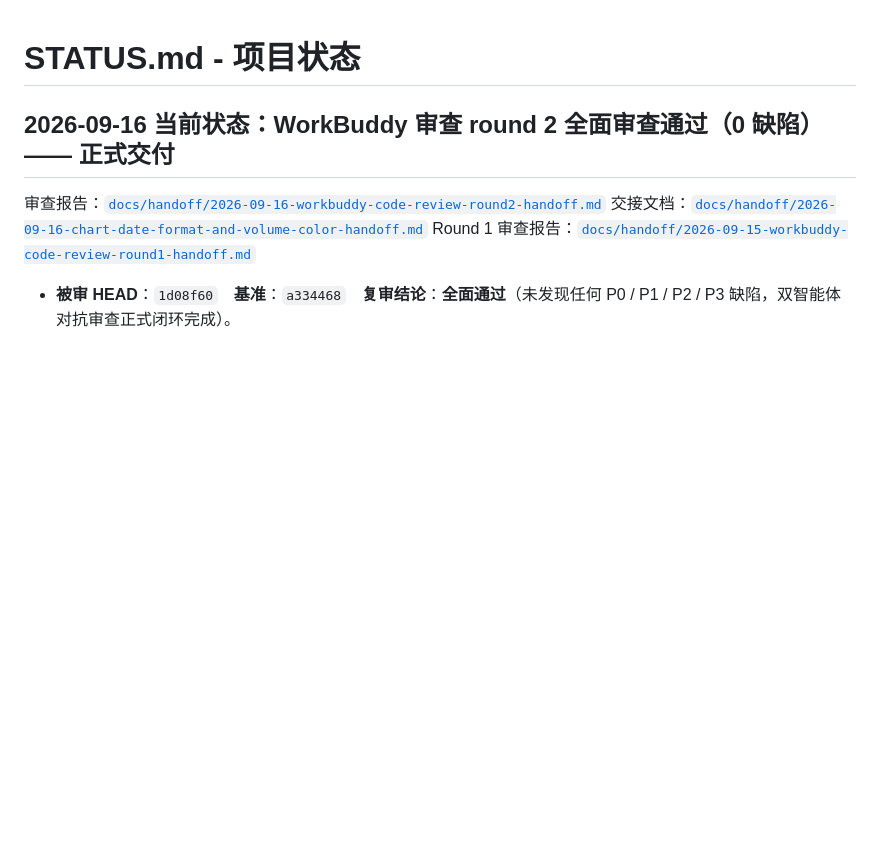
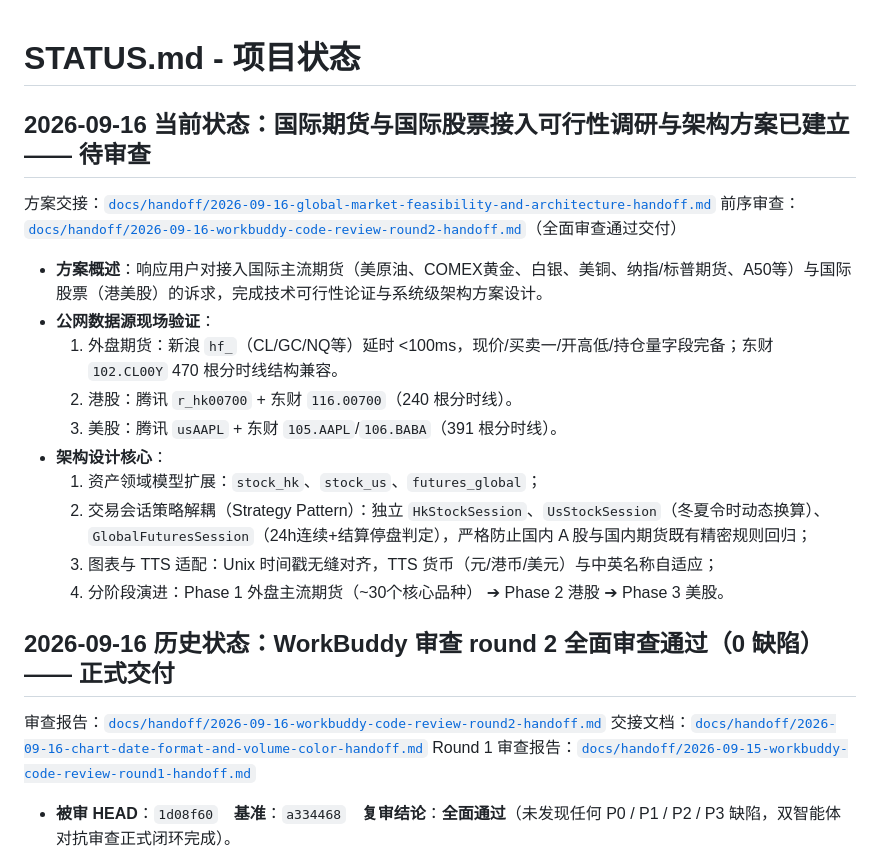
Before and after one commit to SeptYagu/market-voice-alert, a Markdown page: STATUS.md, the part around the change. Drawn GitHub-style; blank space fills up the shorter version.

Commit message:
docs(handoff): 国际期货与国际股票接入可行性调研与系统架构设计方案

```diff
--- a/STATUS.md
+++ b/STATUS.md
@@ -1,6 +1,22 @@
 # STATUS.md - 项目状态
 
-## 2026-09-16 当前状态：WorkBuddy 审查 round 2 **全面审查通过**（0 缺陷）—— 正式交付
+## 2026-09-16 当前状态：国际期货与国际股票接入可行性调研与架构方案已建立 —— 待审查
+
+方案交接：[`docs/handoff/2026-09-16-global-market-feasibility-and-architecture-handoff.md`](docs/handoff/2026-09-16-global-market-feasibility-and-architecture-handoff.md)
+前序审查：[`docs/handoff/2026-09-16-workbuddy-code-review-round2-handoff.md`](docs/handoff/2026-09-16-workbuddy-code-review-round2-handoff.md)（全面审查通过交付）
+
+- **方案概述**：响应用户对接入国际主流期货（美原油、COMEX黄金、白银、美铜、纳指/标普期货、A50等）与国际股票（港美股）的诉求，完成技术可行性论证与系统级架构方案设计。
+- **公网数据源现场验证**：
+  1. 外盘期货：新浪 `hf_`（CL/GC/NQ等）延时 <100ms，现价/买卖一/开高低/持仓量字段完备；东财 `102.CL00Y` 470 根分时线结构兼容。
+  2. 港股：腾讯 `r_hk00700` + 东财 `116.00700`（240 根分时线）。
+  3. 美股：腾讯 `usAAPL` + 东财 `105.AAPL`/`106.BABA`（391 根分时线）。
+- **架构设计核心**：
+  1. 资产领域模型扩展：`stock_hk`、`stock_us`、`futures_global`；
+  2. 交易会话策略解耦（Strategy Pattern）：独立 `HkStockSession`、`UsStockSession`（冬夏令时动态换算）、`GlobalFuturesSession`（24h连续+结算停盘判定），严格防止国内 A 股与国内期货既有精密规则回归；
+  3. 图表与 TTS 适配：Unix 时间戳无缝对齐，TTS 货币（元/港币/美元）与中英名称自适应；
+  4. 分阶段演进：Phase 1 外盘主流期货（~30个核心品种） ➔ Phase 2 港股 ➔ Phase 3 美股。
+
+## 2026-09-16 历史状态：WorkBuddy 审查 round 2 **全面审查通过**（0 缺陷）—— 正式交付
 
 审查报告：[`docs/handoff/2026-09-16-workbuddy-code-review-round2-handoff.md`](docs/handoff/2026-09-16-workbuddy-code-review-round2-handoff.md)
 交接文档：[`docs/handoff/2026-09-16-chart-date-format-and-volume-color-handoff.md`](docs/handoff/2026-09-16-chart-date-format-and-volume-color-handoff.md)
```
Also changed, not shown: docs/handoff/2026-09-16-global-market-feasibility-and-architecture-handoff.md (added, +178 -0 lines), docs/handoff/INDEX.md (+2 -0 lines).
